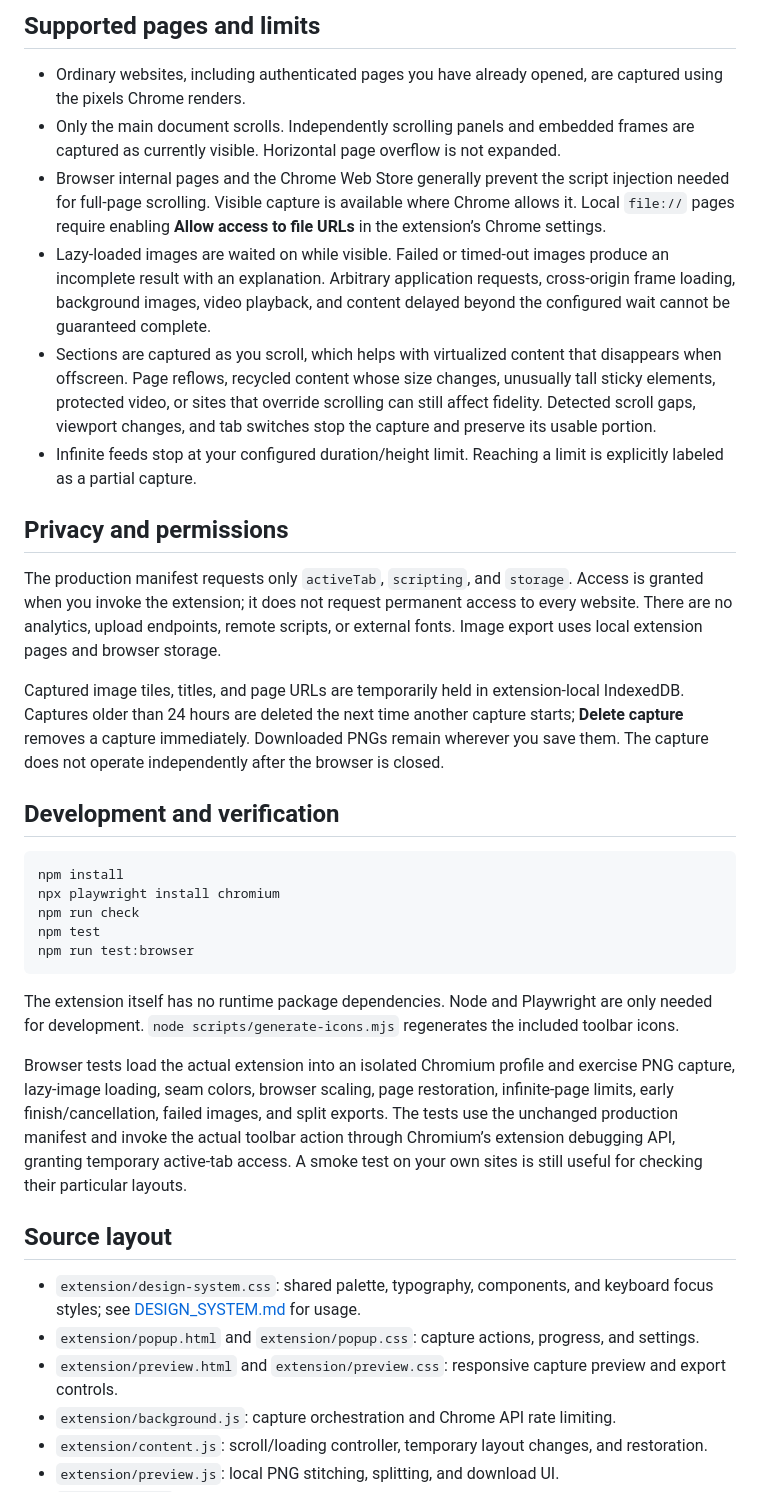
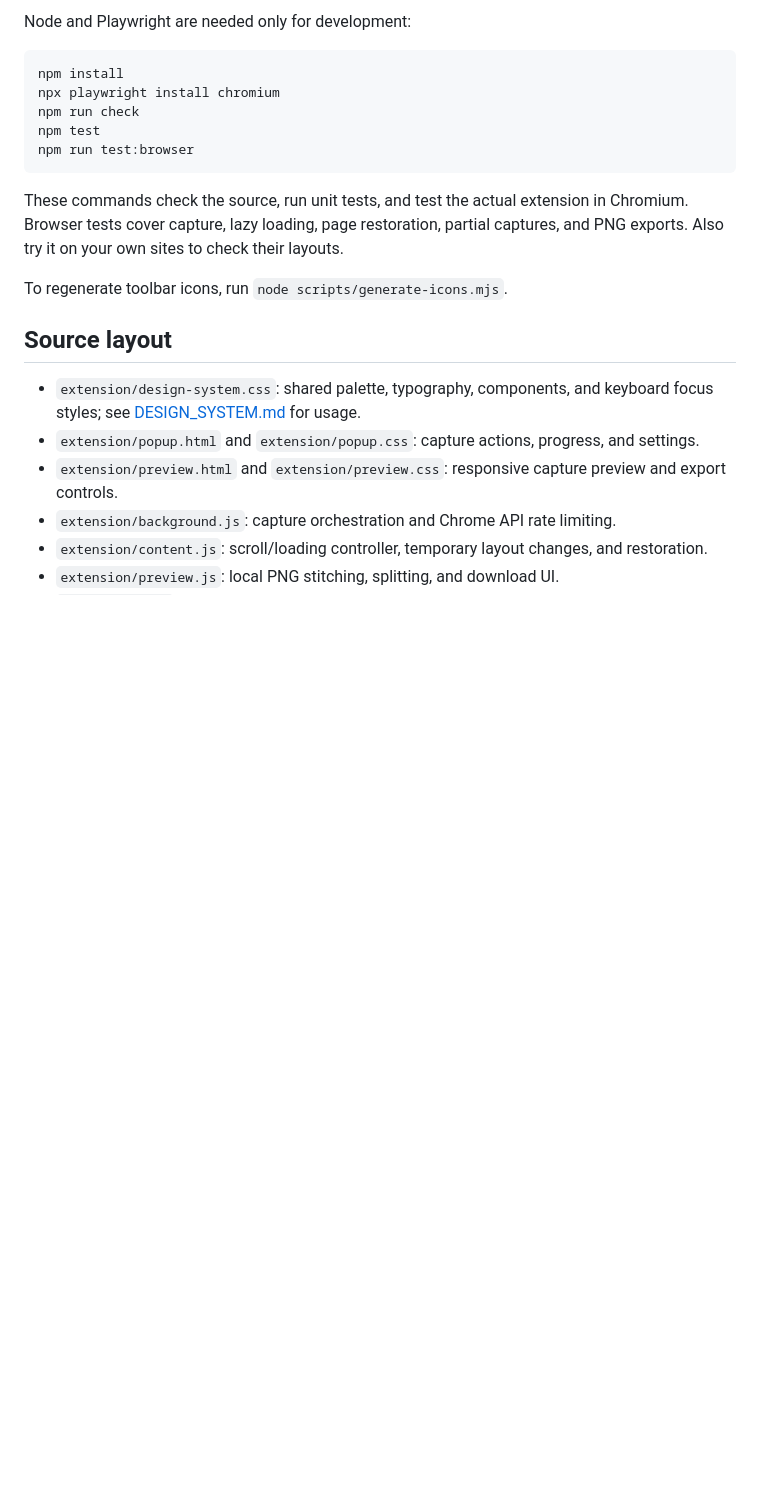
Before and after one commit to arjayby/grab-a-page, a Markdown page: README.md, the part around one of its changes. GitHub-like rendering; blank space fills up the shorter version.

````diff
--- a/README.md
+++ b/README.md
@@ -32,19 +49,4 @@ Choose **Multiple PNGs for large pages** to use the previous export behavior: la
-## Supported pages and limits
-
-- Ordinary websites, including authenticated pages you have already opened, are captured using the pixels Chrome renders.
-- Only the main document scrolls. Independently scrolling panels and embedded frames are captured as currently visible. Horizontal page overflow is not expanded.
-- Browser internal pages and the Chrome Web Store generally prevent the script injection needed for full-page scrolling. Visible capture is available where Chrome allows it. Local `file://` pages require enabling **Allow access to file URLs** in the extension’s Chrome settings.
-- Lazy-loaded images are waited on while visible. Failed or timed-out images produce an incomplete result with an explanation. Arbitrary application requests, cross-origin frame loading, background images, video playback, and content delayed beyond the configured wait cannot be guaranteed complete.
-- Sections are captured as you scroll, which helps with virtualized content that disappears when offscreen. Page reflows, recycled content whose size changes, unusually tall sticky elements, protected video, or sites that override scrolling can still affect fidelity. Detected scroll gaps, viewport changes, and tab switches stop the capture and preserve its usable portion.
-- Infinite feeds stop at your configured duration/height limit. Reaching a limit is explicitly labeled as a partial capture.
-
-## Privacy and permissions
-
-The production manifest requests only `activeTab`, `scripting`, and `storage`. Access is granted when you invoke the extension; it does not request permanent access to every website. There are no analytics, upload endpoints, remote scripts, or external fonts. Image export uses local extension pages and browser storage.
-
-Captured image tiles, titles, and page URLs are temporarily held in extension-local IndexedDB. Captures older than 24 hours are deleted the next time another capture starts; **Delete capture** removes a capture immediately. Downloaded PNGs remain wherever you save them. The capture does not operate independently after the browser is closed.
-
-## Development and verification
+Node and Playwright are needed only for development:
 
 ```sh
 npm install
@@ -54,9 +56,9 @@ npm test
 npm run test:browser
 ```
 
-The extension itself has no runtime package dependencies. Node and Playwright are only needed for development. `node scripts/generate-icons.mjs` regenerates the included toolbar icons.
+These commands check the source, run unit tests, and test the actual extension in Chromium. Browser tests cover capture, lazy loading, page restoration, partial captures, and PNG exports. Also try it on your own sites to check their layouts.
 
-Browser tests load the actual extension into an isolated Chromium profile and exercise PNG capture, lazy-image loading, seam colors, browser scaling, page restoration, infinite-page limits, early finish/cancellation, failed images, and split exports. The tests use the unchanged production manifest and invoke the actual toolbar action through Chromium’s extension debugging API, granting temporary active-tab access. A smoke test on your own sites is still useful for checking their particular layouts.
+To regenerate toolbar icons, run `node scripts/generate-icons.mjs`.
 
 ## Source layout
 
````
Also changed, not shown: other parts of README.md (+39 -22 lines).
